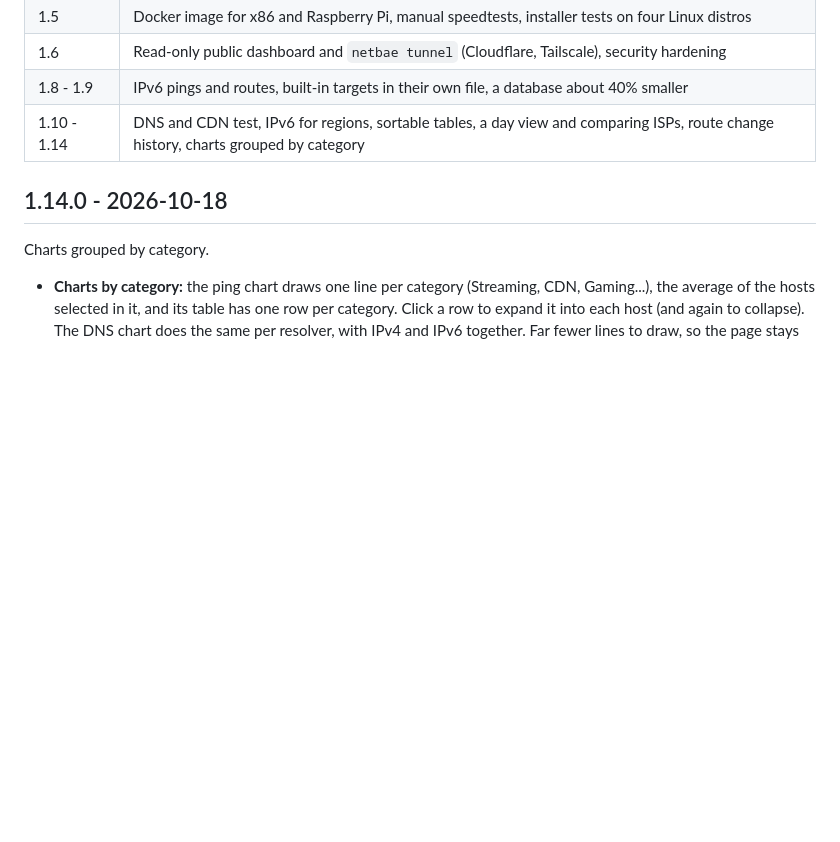
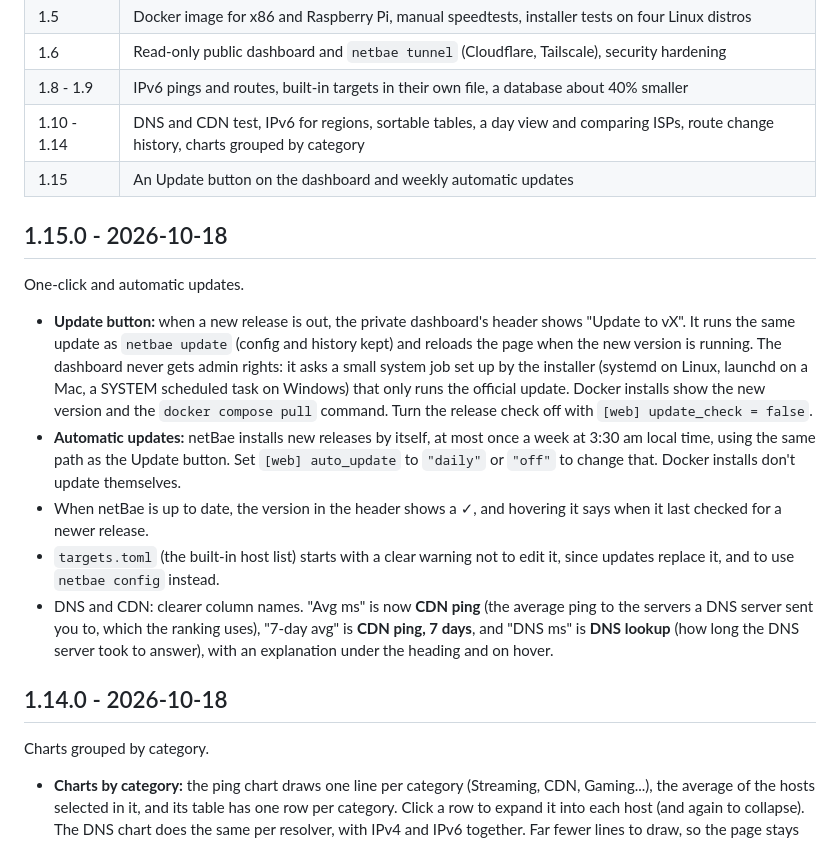
Before and after one commit to jchin14/netBae, a Markdown page: CHANGELOG.md, the part around the change. Drawn GitHub-style; blank space fills up the shorter version.

```diff
--- a/CHANGELOG.md
+++ b/CHANGELOG.md
@@ -15,6 +15,17 @@ The main steps so far, with the full details per version below.
 | 1.6 | Read-only public dashboard and `netbae tunnel` (Cloudflare, Tailscale), security hardening |
 | 1.8 - 1.9 | IPv6 pings and routes, built-in targets in their own file, a database about 40% smaller |
 | 1.10 - 1.14 | DNS and CDN test, IPv6 for regions, sortable tables, a day view and comparing ISPs, route change history, charts grouped by category |
+| 1.15 | An Update button on the dashboard and weekly automatic updates |
+
+## 1.15.0 - 2026-10-18
+
+One-click and automatic updates.
+
+- **Update button:** when a new release is out, the private dashboard's header shows "Update to vX". It runs the same update as `netbae update` (config and history kept) and reloads the page when the new version is running. The dashboard never gets admin rights: it asks a small system job set up by the installer (systemd on Linux, launchd on a Mac, a SYSTEM scheduled task on Windows) that only runs the official update. Docker installs show the new version and the `docker compose pull` command. Turn the release check off with `[web] update_check = false`.
+- **Automatic updates:** netBae installs new releases by itself, at most once a week at 3:30 am local time, using the same path as the Update button. Set `[web] auto_update` to `"daily"` or `"off"` to change that. Docker installs don't update themselves.
+- When netBae is up to date, the version in the header shows a ✓, and hovering it says when it last checked for a newer release.
+- `targets.toml` (the built-in host list) starts with a clear warning not to edit it, since updates replace it, and to use `netbae config` instead.
+- DNS and CDN: clearer column names. "Avg ms" is now **CDN ping** (the average ping to the servers a DNS server sent you to, which the ranking uses), "7-day avg" is **CDN ping, 7 days**, and "DNS ms" is **DNS lookup** (how long the DNS server took to answer), with an explanation under the heading and on hover.
 
 ## 1.14.0 - 2026-10-18
 
```
Also changed, not shown: README.md (+4 -2 lines), docs/screenshot.png, docs/social-preview.png, 11 other files.
